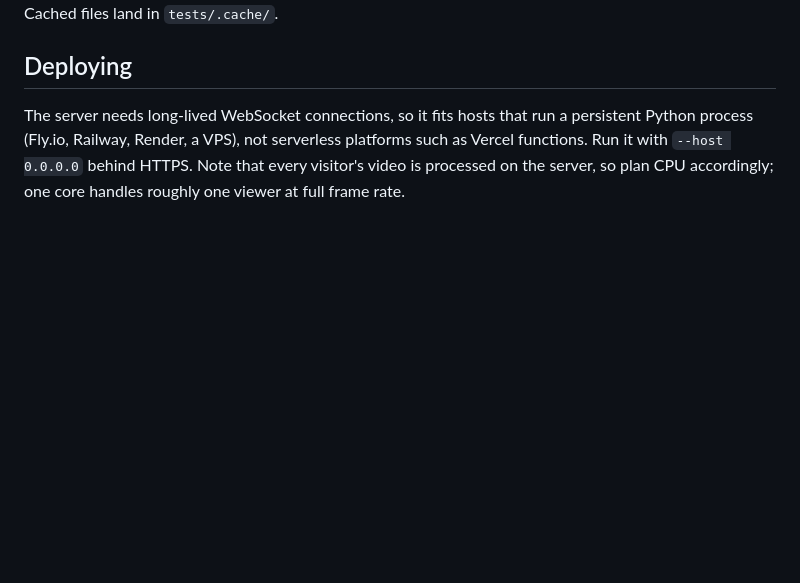
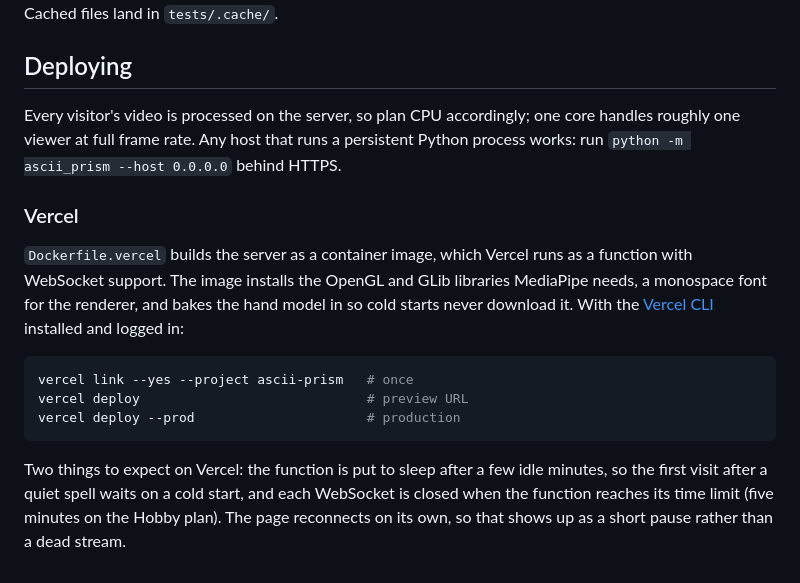
Before and after one commit to ConnorXTan/Ascii-Prism, a Markdown page: README.md, the part around the change. Drawn GitHub-style; blank space fills up the shorter version.

Commit message:
readme deploy section for vercel

````diff
--- a/README.md
+++ b/README.md
@@ -152,8 +152,27 @@ first run, and are skipped if they cannot be fetched. Cached files land in
 
 ## Deploying
 
-The server needs long-lived WebSocket connections, so it fits hosts that run
-a persistent Python process (Fly.io, Railway, Render, a VPS), not serverless
-platforms such as Vercel functions. Run it with `--host 0.0.0.0` behind
-HTTPS. Note that every visitor's video is processed on the server, so plan
-CPU accordingly; one core handles roughly one viewer at full frame rate.
+Every visitor's video is processed on the server, so plan CPU accordingly;
+one core handles roughly one viewer at full frame rate. Any host that runs a
+persistent Python process works: run `python -m ascii_prism --host 0.0.0.0`
+behind HTTPS.
+
+### Vercel
+
+`Dockerfile.vercel` builds the server as a container image, which Vercel
+runs as a function with WebSocket support. The image installs the OpenGL
+and GLib libraries MediaPipe needs, a monospace font for the renderer, and
+bakes the hand model in so cold starts never download it. With the
+[Vercel CLI](https://vercel.com/docs/cli) installed and logged in:
+
+```bash
+vercel link --yes --project ascii-prism   # once
+vercel deploy                             # preview URL
+vercel deploy --prod                      # production
+```
+
+Two things to expect on Vercel: the function is put to sleep after a few
+idle minutes, so the first visit after a quiet spell waits on a cold start,
+and each WebSocket is closed when the function reaches its time limit (five
+minutes on the Hobby plan). The page reconnects on its own, so that shows up
+as a short pause rather than a dead stream.
````
